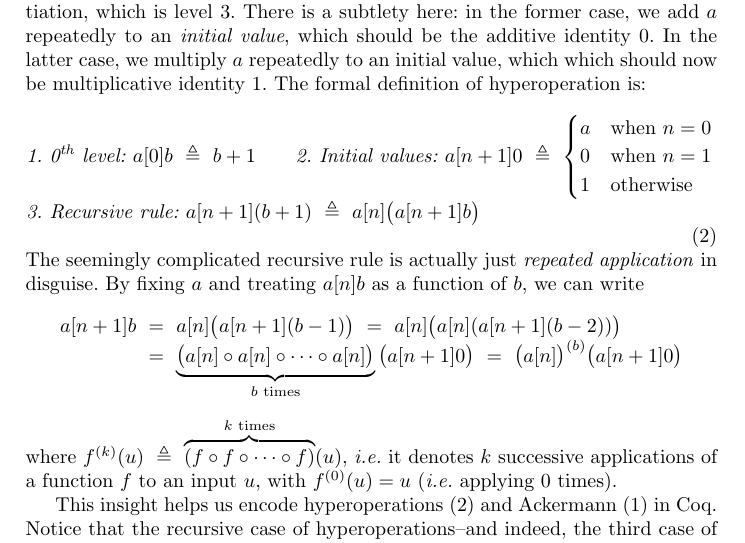
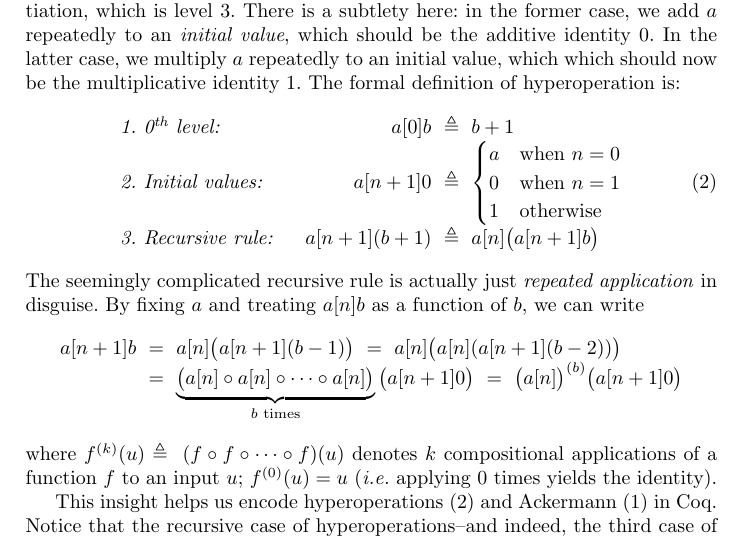
Before and after one commit to anshumanmohan/inv-ack, a LaTeX thesis (paper-aplas/inv-ack.tex, which reads paper-aplas/hierarchy.tex): part of page 4 of 28, cut so that both start at the same text. Compiled offline with pdfLaTeX.

Commit message:
Cleaning up code, tweaks to text.

```diff
--- a/paper-aplas/hierarchy.tex
+++ b/paper-aplas/hierarchy.tex
@@ -9,19 +9,19 @@ multiplication gives exponentiation, which is level 3.
 There is a subtlety here: in the former case, we add $a$
 repeatedly to an \emph{initial value}, which should be the additive identity $0$.
 In the latter case, we multiply $a$ repeatedly to an initial value, which
-which should now be multiplicative identity $1$. The formal definition of hyperoperation is:
+which should now be the multiplicative identity $1$. The formal definition of hyperoperation is:
 %\marginpar{\tiny \color{blue} Should 2 just be under 1?}
 \begin{equation}
 \label{eq:hyper}
-\begin{array}{@{}l@{\qquad}l}
-\textit{1. 0$^{\textit{th}}$ level: } a[0]b ~ \triangleq ~ b + 1 &
-\textit{2. Initial values: } a[n+1]0 ~ \triangleq ~
+\begin{array}{lrcl}
+\textit{1. 0$^{\textit{th}}$ level: } & a[0]b & ~ \triangleq ~ & b + 1 \\
+\textit{2. Initial values: } & a[n+1]0 & ~ \triangleq ~ &
   \begin{cases}
     a & \text{when } n = 0 \\
     0 & \text{when } n = 1 \\
     1 & \text{otherwise}
   \end{cases} \\
-\multicolumn{2}{@{}l}{\textit{3. Recursive rule: } a[n+1](b+1) ~ \triangleq ~ a[n]\big(a[n+1]b\big)}
+\textit{3. Recursive rule: } \quad & a[n+1](b+1) & ~ \triangleq ~ & a[n]\big(a[n+1]b\big)
 \end{array}
 \end{equation}
 The seemingly complicated recursive rule is actually just \emph{repeated application} in disguise. By fixing $a$ and treating $a[n]b$ as a function of $b$, we can write
@@ -37,9 +37,9 @@ a[n+1]b ~& = ~ a[n]\big(a[n+1](b-1)\big) ~ = ~ a[n]\big(a[n](a[n+1](b-2))\big) \
 & = ~ \underbrace{\big( a[n]\circ a[n]\circ \cdots \circ a[n] \big)}_{b \text{ times}} \big(a[n+1]0\big)  ~ = ~ \big(a[n]\big)^{(b)}\big(a[n+1]0\big)
 \end{array}
 \end{equation*}
-where $f^{(k)}(u) ~ \triangleq ~ \overbrace{(f\circ f\circ \cdots \circ f)}^{k \text{ times}} (u)$,
-\emph{i.e.} it denotes $k$ successive applications of a function~$f$ to an
-input~$u$, with $f^{(0)}(u) = u$ (\emph{i.e.} applying $0$ times).
+%where $f^{(k)}(u) ~ \triangleq ~ \overbrace{(f\circ f\circ \cdots \circ f)}^{k \text{ times}} (u)$,
+where $f^{(k)}(u) \triangleq ~ (f\circ f\circ \cdots \circ f)(u)$ denotes $k$ compositional applications of a function~$f$ to an
+input~$u$; $f^{(0)}(u) = u$ (\emph{i.e.} applying $0$ times yields the identity).
 
 This insight helps us encode hyperoperations~(\ref{eq:hyper}) and
 Ackermann~(\ref{eq:ackermann}) in Coq.  Notice that the recursive case of hyperoperations--and
```
Also changed, not shown: paper-aplas/appendix.tex (+1 -1 lines), 13 other files.
